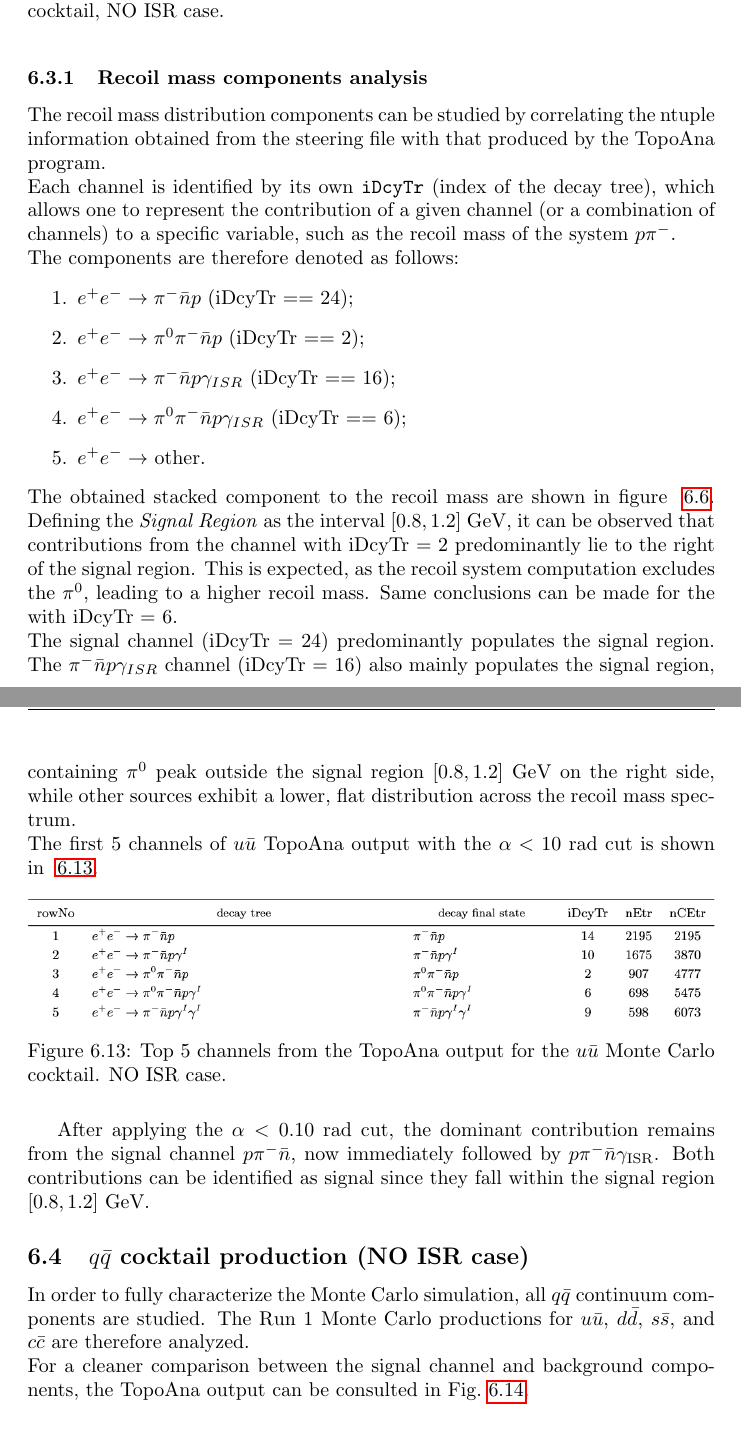
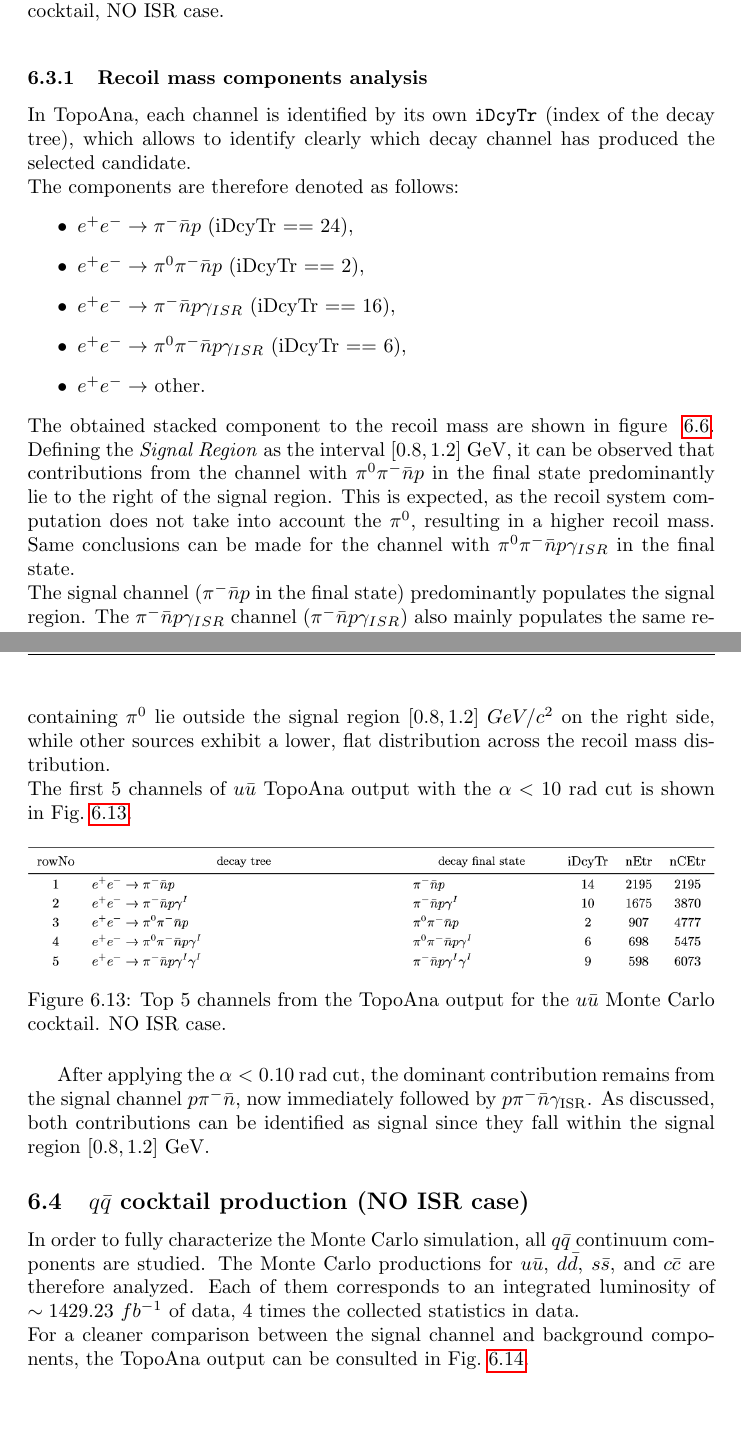
Before and after one commit to ManudiZeta/tesi_MSc, a LaTeX paper (Zanusso_MSc.tex, which reads nbar_cocktail/nbar_cocktail_eng.tex): two parts of pages 79 and 85 of 116, joined at a grey line, cut so that both start at the same text. Compiled offline with pdfLaTeX.

Commit message:
cocktail finito fino a correzioni 4

```diff
--- a/nbar_cocktail/nbar_cocktail_eng.tex
+++ b/nbar_cocktail/nbar_cocktail_eng.tex
@@ -102,17 +100,15 @@ Accessing the Monte Carlo information from TopoAna, the main contribution comes
 
 \subsubsection{Recoil mass components analysis}
-The recoil mass distribution components can be studied by correlating the ntuple information obtained from the steering file with that produced by the TopoAna program.
-$\\$
-Each channel is identified by its own \texttt{iDcyTr} (index of the decay tree), which allows one to represent the contribution of a given channel (or a combination of channels) to a specific variable, such as the recoil mass of the system $p \pi^-$.
+In TopoAna, each channel is identified by its own \texttt{iDcyTr} (index of the decay tree), which allows to identify clearly which decay channel has produced the selected candidate.
 $\\$
 The components are therefore denoted as follows:
-\begin{enumerate}
-\item $e^+ e^- \rightarrow \pi^- \bar{n} p$ (iDcyTr == 24);
-\item $e^+ e^- \rightarrow \pi^0 \pi^- \bar{n} p$ (iDcyTr == 2);
-\item $e^+ e^- \rightarrow \pi^- \bar{n} p \gamma_{ISR}$ (iDcyTr == 16);
-\item $e^+ e^- \rightarrow \pi^0 \pi^- \bar{n} p \gamma_{ISR}$ (iDcyTr == 6);
+\begin{itemize}
+\item $e^+ e^- \rightarrow \pi^- \bar{n} p$ (iDcyTr == 24),
+\item $e^+ e^- \rightarrow \pi^0 \pi^- \bar{n} p$ (iDcyTr == 2),
+\item $e^+ e^- \rightarrow \pi^- \bar{n} p \gamma_{ISR}$ (iDcyTr == 16),
+\item $e^+ e^- \rightarrow \pi^0 \pi^- \bar{n} p \gamma_{ISR}$ (iDcyTr == 6),
 \item $e^+ e^- \rightarrow$ other.
-\end{enumerate}
+\end{itemize}
 The obtained stacked component to the recoil mass are shown in figure ~\ref{fig:mRecComps_nog_020}.
 \begin{figure}[h]
     \centering
@@ -120,9 +116,9 @@ The obtained stacked component to the recoil mass are shown in figure ~\ref{fig:
     \caption{$p, \pi^-$ recoil mass distribution in $u\bar{u}$ Monte Carlo cocktail, displaying each stacked component contribution, NO ISR case. Green: $\pi^- \bar{n} p$ channel. Blue: $\pi^0 \pi^- \bar{n} p$ channel. Red: $\pi^- \bar{n} p \gamma_{ISR}$. Yellow: $\pi^0 \pi^- \bar{n} p \gamma_{ISR}$ channel. Cyan: other channels.}
     \label{fig:mRecComps_nog_020}
 \end{figure}
-Defining the \emph{Signal Region} as the interval $[0.8, 1.2]$ GeV, it can be observed that contributions from the channel with iDcyTr = 2 predominantly lie to the right of the signal region. This is expected, as the recoil system computation excludes the $\pi^0$, leading to a higher recoil mass. Same conclusions can be made for the with iDcyTr = 6.
+Defining the \emph{Signal Region} as the interval $[0.8, 1.2]$ GeV, it can be observed that contributions from the channel with $\pi^0 \pi^- \bar{n} p$ in the final state predominantly lie to the right of the signal region. This is expected, as the recoil system computation does not take into account the $\pi^0$, resulting in a higher recoil mass. Same conclusions can be made for the channel with $\pi^0 \pi^- \bar{n} p \gamma_{ISR}$ in the final state.
 $\\$
-The signal channel (iDcyTr = 24) predominantly populates the signal region. The $\pi^- \bar{n} p \gamma_{ISR}$ channel (iDcyTr = 16) also mainly populates the signal region, indicating that the $\gamma_{ISR}$ is negligible and has minimal impact on the recoil mass, as shown by the ISR energy distribution in Fig.~\ref{fig:isr_distro}. This can be directly observed from the single contribute from these two channels displayed in Fig.~\ref{fig:mRecComps_nog_020_0e3}. The contributions from the remaining channels represent a flat background without discernible structures.
+The signal channel ($\pi^- \bar{n} p$ in the final state) predominantly populates the signal region. The $\pi^- \bar{n} p \gamma_{ISR}$ channel ($\pi^- \bar{n} p \gamma_{ISR}$) also mainly populates the same region, indicating that the energy of the $\gamma_{ISR}$ is negligible and has minimal impact on the recoil mass, as shown by the ISR energy distribution in Fig.~\ref{fig:isr_distro}. This can be directly observed from the single contribution from these two channels displayed in Fig.~\ref{fig:mRecComps_nog_020_0e3}.
 \begin{figure}[H]
     \centering
     \includegraphics[width=0.49\textwidth]{nbar_cocktail/images/recoilM_comp0_nog_020}
@@ -202,9 +200,9 @@ The obtained stacked component to the recoil mass are shown in Fig.~\ref{fig:mRe
     \label{fig:mRecComps_nog_010}
 \end{figure}
 
-As observed in the performance metrics study, the signal is more prominent relative to the background than in the previous case. Background components containing $\pi^0$ peak outside the signal region $[0.8,1.2]$ GeV on the right side, while other sources exhibit a lower, flat distribution across the recoil mass spectrum.
+As observed in the performance metrics study, the signal is more prominent relative to the background than in the previous case. Background components containing $\pi^0$ lie outside the signal region $[0.8,1.2]$ $GeV/c^2$ on the right side, while other sources exhibit a lower, flat distribution across the recoil mass distribution.
 $\\$
-The first 5 channels of $u\bar{u}$ TopoAna output with the $\alpha<$ 10 rad cut is shown in ~\ref{fig:topo_nog_010_uubar}.
+The first 5 channels of $u\bar{u}$ TopoAna output with the $\alpha<$ 10 rad cut is shown in Fig.~\ref{fig:topo_nog_010_uubar}.
 \begin{figure}[h]
     \centering
     \includegraphics[width=1\textwidth]{nbar_cocktail/images/topo_uubar_010}
@@ -212,10 +210,10 @@ The first 5 channels of $u\bar{u}$ TopoAna output with the $\alpha<$ 10 rad cut
     \label{fig:topo_nog_010_uubar}
 \end{figure}
 
-After applying the $\alpha < 0.10$ rad cut, the dominant contribution remains from the signal channel $p \pi^- \bar{n}$, now immediately followed by $p \pi^- \bar{n} \gamma_{\text{ISR}}$. Both contributions can be identified as signal since they fall within the signal region $[0.8,1.2]$ GeV.
+After applying the $\alpha < 0.10$ rad cut, the dominant contribution remains from the signal channel $p \pi^- \bar{n}$, now immediately followed by $p \pi^- \bar{n} \gamma_{\text{ISR}}$. As discussed, both contributions can be identified as signal since they fall within the signal region $[0.8,1.2]$ GeV.
 
 \subsection{$q\bar{q}$ cocktail production (NO ISR case)}
-In order to fully characterize the Monte Carlo simulation, all $q\bar{q}$ continuum components are studied. The Run 1 Monte Carlo productions for $u\bar{u}$, $d\bar{d}$, $s\bar{s}$, and $c\bar{c}$ are therefore analyzed.
+In order to fully characterize the Monte Carlo simulation, all $q\bar{q}$ continuum components are studied. The Monte Carlo productions for $u\bar{u}$, $d\bar{d}$, $s\bar{s}$, and $c\bar{c}$ are therefore analyzed. Each of them corresponds to an integrated luminosity of $\sim 1429.23$ $fb^{-1}$ of data, 4 times the collected statistics in data.
 $\\$
 For a cleaner comparison between the signal channel and background components, the TopoAna output can be consulted in Fig.~\ref{fig:topo_nog_010_qqbar}.
 \begin{figure}[H]
```
Also changed, not shown: nbar_cocktail/nbar_cocktail_eng.tex (25 more changed lines), 8 other files.
